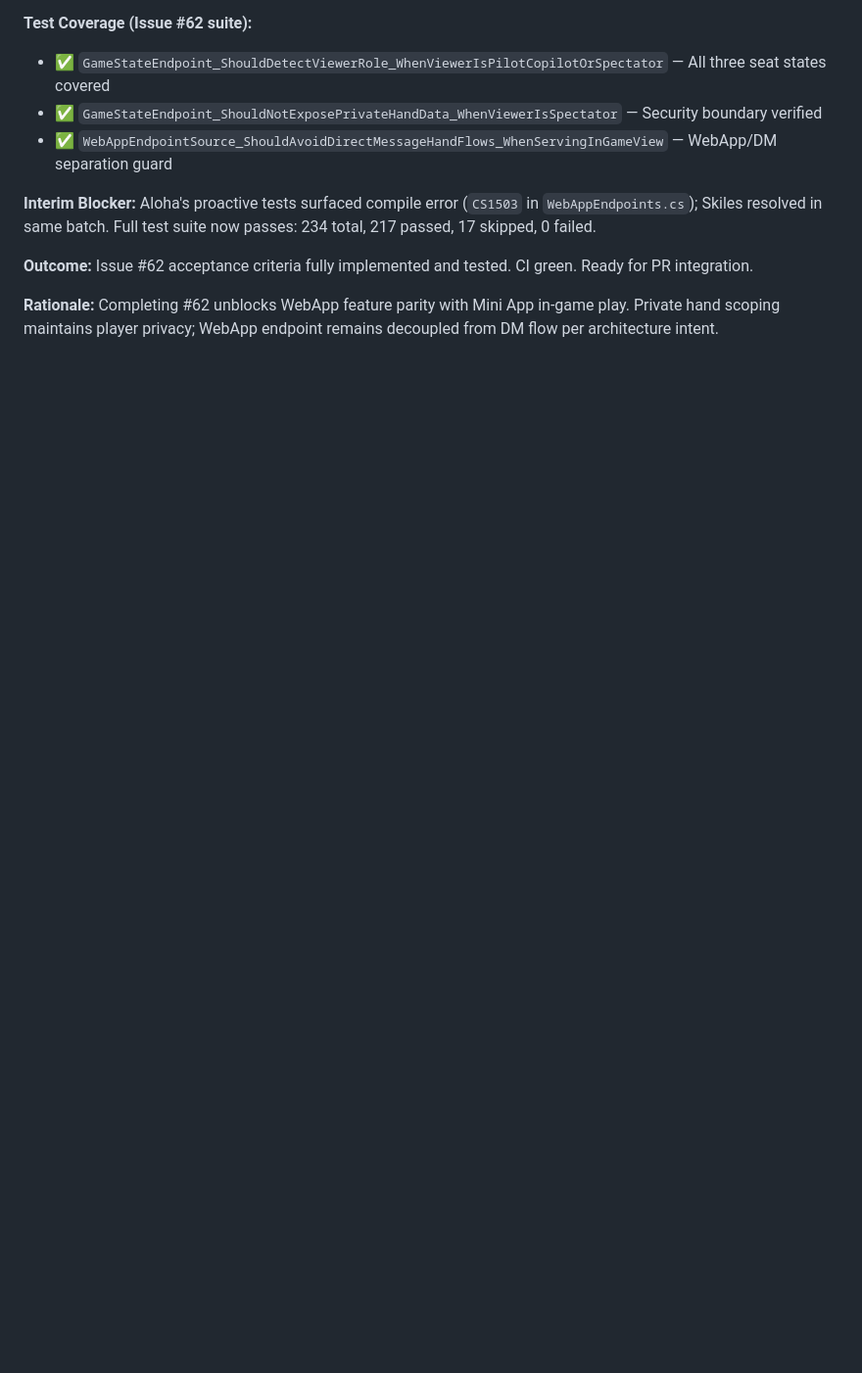
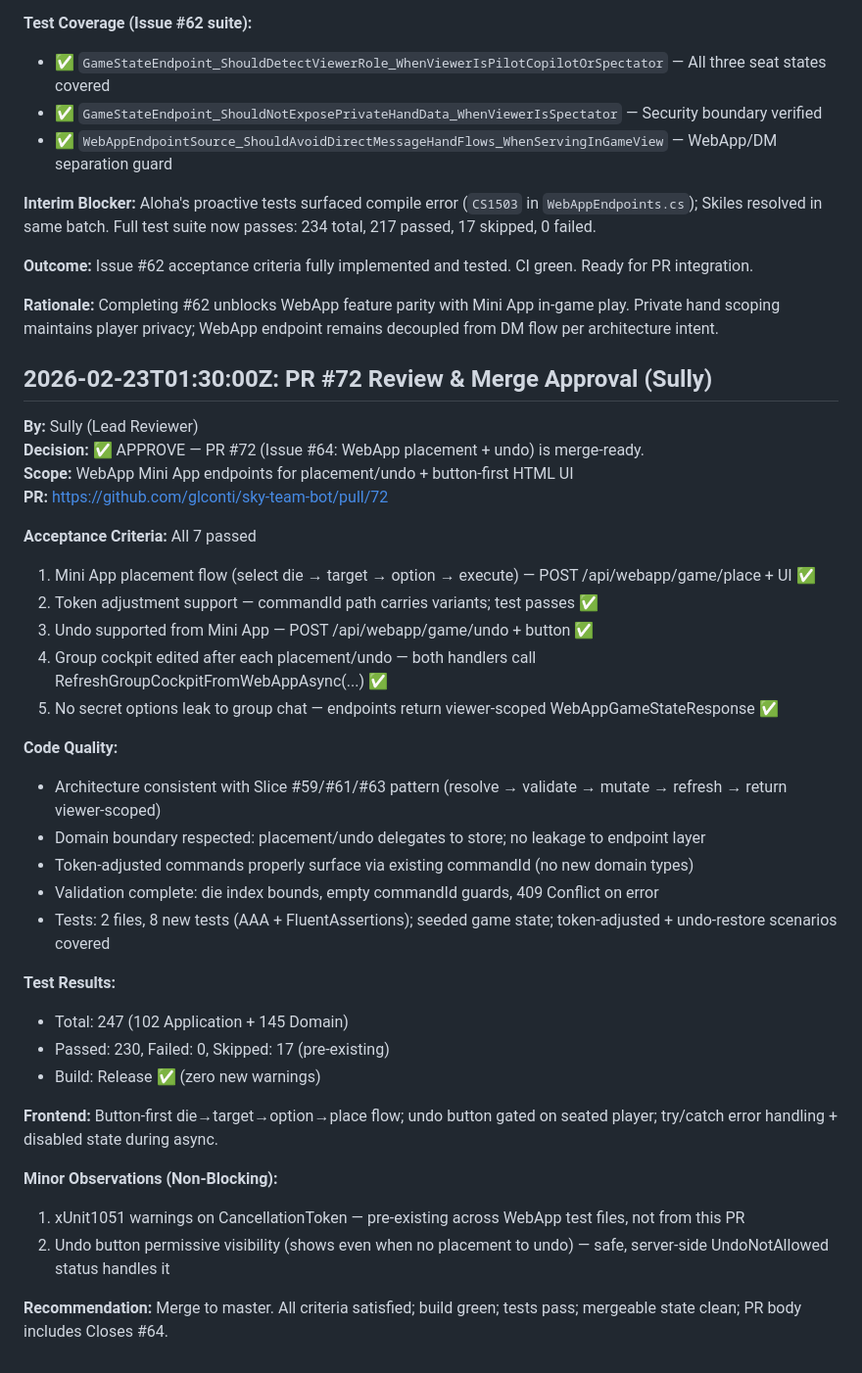
Before and after one commit to glconti/sky-team-bot, a Markdown page: .squad/decisions.md, the part around the change. Shown at 98% size. Rendered like a GitHub page; blank space fills up the shorter version.

```diff
--- a/.squad/decisions.md
+++ b/.squad/decisions.md
@@ -2518,3 +2518,36 @@ Slices (vertical, shippable):
 **Outcome:** Issue #62 acceptance criteria fully implemented and tested. CI green. Ready for PR integration.
 
 **Rationale:** Completing #62 unblocks WebApp feature parity with Mini App in-game play. Private hand scoping maintains player privacy; WebApp endpoint remains decoupled from DM flow per architecture intent.
+## 2026-02-23T01:30:00Z: PR #72 Review & Merge Approval (Sully)
+
+**By:** Sully (Lead Reviewer)
+**Decision:** ✅ APPROVE — PR #72 (Issue #64: WebApp placement + undo) is merge-ready.
+**Scope:** WebApp Mini App endpoints for placement/undo + button-first HTML UI
+**PR:** https://github.com/glconti/sky-team-bot/pull/72
+
+**Acceptance Criteria:** All 7 passed
+1. Mini App placement flow (select die → target → option → execute) — POST /api/webapp/game/place + UI ✅
+2. Token adjustment support — commandId path carries variants; test passes ✅
+3. Undo supported from Mini App — POST /api/webapp/game/undo + button ✅
+4. Group cockpit edited after each placement/undo — both handlers call RefreshGroupCockpitFromWebAppAsync(...) ✅
+5. No secret options leak to group chat — endpoints return viewer-scoped WebAppGameStateResponse ✅
+
+**Code Quality:**
+- Architecture consistent with Slice #59/#61/#63 pattern (resolve → validate → mutate → refresh → return viewer-scoped)
+- Domain boundary respected: placement/undo delegates to store; no leakage to endpoint layer
+- Token-adjusted commands properly surface via existing commandId (no new domain types)
+- Validation complete: die index bounds, empty commandId guards, 409 Conflict on error
+- Tests: 2 files, 8 new tests (AAA + FluentAssertions); seeded game state; token-adjusted + undo-restore scenarios covered
+
+**Test Results:**
+- Total: 247 (102 Application + 145 Domain)
+- Passed: 230, Failed: 0, Skipped: 17 (pre-existing)
+- Build: Release ✅ (zero new warnings)
+
+**Frontend:** Button-first die→target→option→place flow; undo button gated on seated player; try/catch error handling + disabled state during async.
+
+**Minor Observations (Non-Blocking):**
+1. xUnit1051 warnings on CancellationToken — pre-existing across WebApp test files, not from this PR
+2. Undo button permissive visibility (shows even when no placement to undo) — safe, server-side UndoNotAllowed status handles it
+
+**Recommendation:** Merge to master. All criteria satisfied; build green; tests pass; mergeable state clean; PR body includes Closes #64.
```
Also changed, not shown: .squad/orchestration-log/2026-02-23T01-30-00Z-scribe-pr72-review-merge-cycle.md (added, +47 -0 lines).
